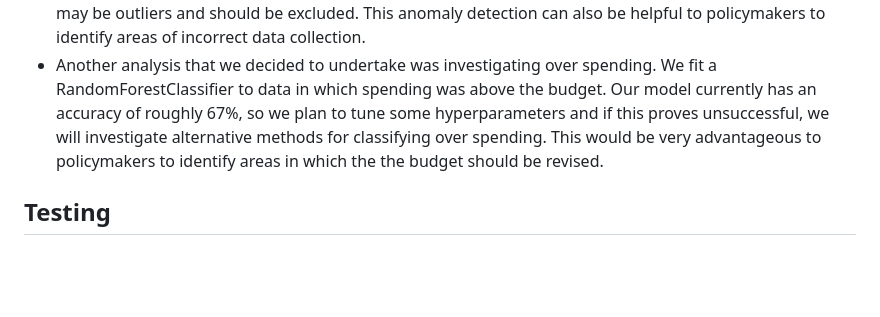
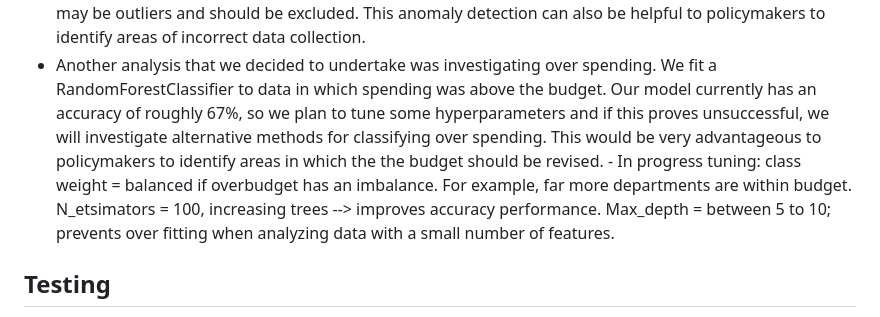
Before and after one commit to arionct/Boston-City-Budget, a Markdown page: README.md, the part around the change. Drawn GitHub-style; blank space fills up the shorter version.

Commit message:
RandomForest parameter tuning thought-process

```diff
--- a/README.md
+++ b/README.md
@@ -36,6 +36,7 @@ There are many categories of data that can result in many types of models and an
 * Our next analysis involves observing the variance between budgeting and actual observed spending. To do this, we took the squared error between budget and actual spending and showed the results in the form of a bar graph. This would allow policymakers to identify areas of inaccurate budget creation whose methods might need to be modified. Further, areas with low such variance likely have robust methods for calculating a budget and these methods can likely be held (mostly) the same. For example, the Personnel Services expense category has by far the highest variance, meaning that its budget is quite inaccurate; it may be helpful to revise the methods for its budget creation.
 * We also decided to perform an anomaly detection analysis. We used IsolationForest offered by _sklearn_ to pick out anomalous data points. We use FY 2025's operation budget. Then, we insert a column into this data called 'Anamoly,' which uses isolation forest to populate rows in the data with -1 if an entry is an anomaly. Then, each anomaly row is displayed alongside its department and program. These can be valuable for a variety of reasons; for our own use, this anomaly detection can indicate data points that may be outliers and should be excluded. This anomaly detection can also be helpful to policymakers to identify areas of incorrect data collection.
 * Another analysis that we decided to undertake was investigating over spending. We fit a RandomForestClassifier to data in which spending was above the budget. Our model currently has an accuracy of roughly 67%, so we plan to tune some hyperparameters and if this proves unsuccessful, we will investigate alternative methods for classifying over spending. This would be very advantageous to policymakers to identify areas in which the the budget should be revised.
+        - In progress tuning: class weight = balanced if overbudget has an imbalance. For example, far more departments are within budget. N_etsimators = 100, increasing trees --> improves accuracy performance. Max_depth = between 5 to 10; prevents over fitting when analyzing data with a small number of features.
 
 ## Testing
 * We will split training and testing data. Therefore. 20% of the dataset can be kept for testing purposes, while the remaining 80% will be used for training. This approach ensures that the model is evaluated on unseen data to provide an unbiased estimate of its generalization capability.
```
